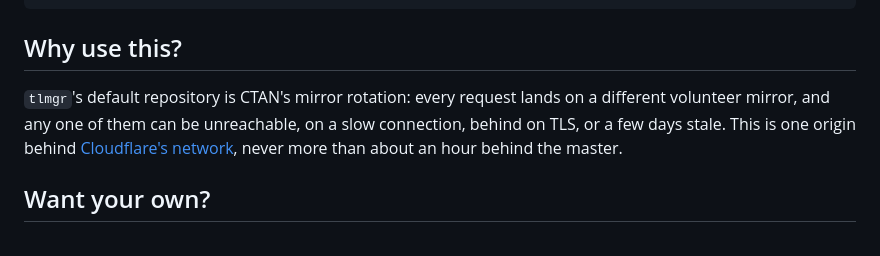
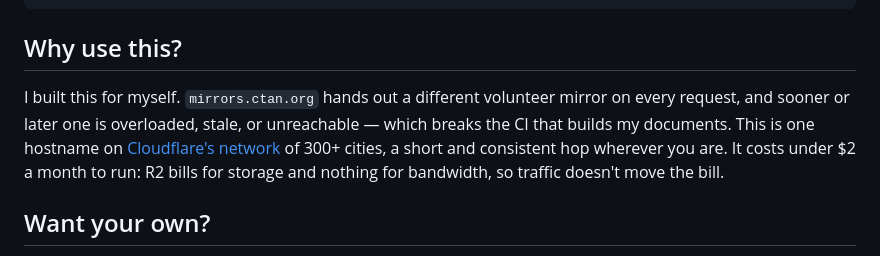
Before and after one commit to jshvn/ctan, a Markdown page: README.md, the part around the change. Drawn GitHub-style.

Commit message:
docs(readme): say why the mirror exists, not why tlmgr needs one

```diff
--- a/README.md
+++ b/README.md
@@ -43,11 +43,12 @@ curl -s https://ctan.ijosh.com/timestamp
 
 ## Why use this?
 
-`tlmgr`'s default repository is CTAN's mirror rotation: every request lands on a different
-volunteer mirror, and any one of them can be unreachable, on a slow connection, behind on
-TLS, or a few days stale. This is one origin behind
-[Cloudflare's network](https://cloudflare.com/network), never more than about an hour
-behind the master.
+I built this for myself. `mirrors.ctan.org` hands out a different volunteer mirror on every
+request, and sooner or later one is overloaded, stale, or unreachable — which breaks the CI
+that builds my documents. This is one hostname on
+[Cloudflare's network](https://cloudflare.com/network) of 300+ cities, a short and
+consistent hop wherever you are. It costs under $2 a month to run: R2 bills for storage and
+nothing for bandwidth, so traffic doesn't move the bill.
 
 ## Want your own?
 
```
